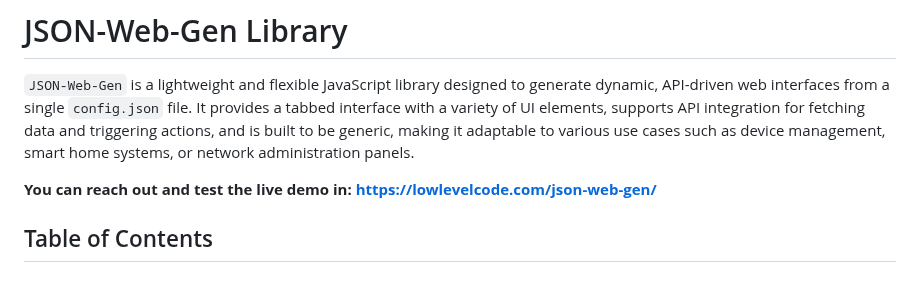
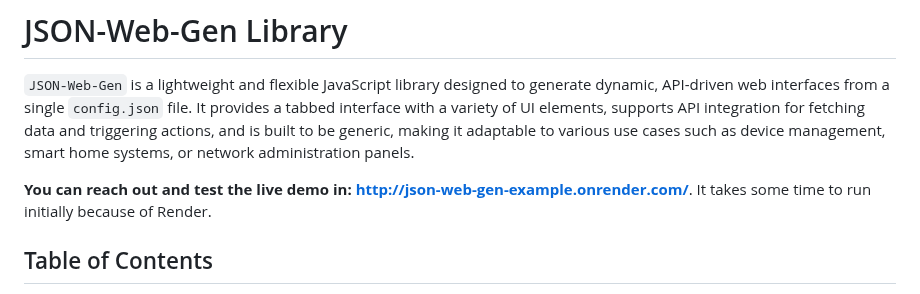
Before and after one commit to azadkaratas/json-web-gen, a Markdown page: README.md, the part around the change. Rendered like a GitHub page.

Commit message:
Add live demo link to README
Signed-off-by: Azad Karatas <azadkaratas@gmail.com>

```diff
--- a/README.md
+++ b/README.md
@@ -2,7 +2,7 @@
 
 `JSON-Web-Gen` is a lightweight and flexible JavaScript library designed to generate dynamic, API-driven web interfaces from a single `config.json` file. It provides a tabbed interface with a variety of UI elements, supports API integration for fetching data and triggering actions, and is built to be generic, making it adaptable to various use cases such as device management, smart home systems, or network administration panels.
 
-**You can reach out and test the live demo in: https://lowlevelcode.com/json-web-gen/**
+**You can reach out and test the live demo in: http://json-web-gen-example.onrender.com/**. It takes some time to run initially because of Render.
 
 ## Table of Contents
 - [Features](#features)
```
